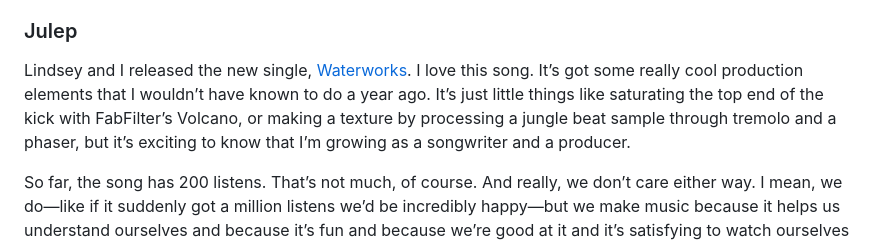
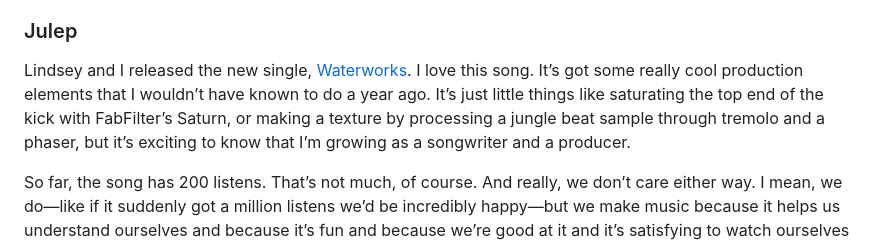
Before and after one commit to backyardbugs/sleepyhead-website, a Markdown page: posts/strongt.md, the part around the change. GitHub-like rendering.

Commit message:
Strong T: FabFilter Volcano → Saturn
Made-with: Cursor

```diff
--- a/posts/strongt.md
+++ b/posts/strongt.md
@@ -27,7 +27,7 @@ Who knows, maybe the side quest will be worth it. If we suddenly got 100,000 mon
 
 ### Julep
 
-Lindsey and I released the new single, [Waterworks](https://open.spotify.com/track/57y2rVhmyHkko7tRQ3nc4g?si=a96a87ac89b44af5). I love this song. It’s got some really cool production elements that I wouldn’t have known to do a year ago. It’s just little things like saturating the top end of the kick with FabFilter’s Volcano, or making a texture by processing a jungle beat sample through tremolo and a phaser, but it’s exciting to know that I’m growing as a songwriter and a producer.
+Lindsey and I released the new single, [Waterworks](https://open.spotify.com/track/57y2rVhmyHkko7tRQ3nc4g?si=a96a87ac89b44af5). I love this song. It’s got some really cool production elements that I wouldn’t have known to do a year ago. It’s just little things like saturating the top end of the kick with FabFilter’s Saturn, or making a texture by processing a jungle beat sample through tremolo and a phaser, but it’s exciting to know that I’m growing as a songwriter and a producer.
 
 So far, the song has 200 listens. That’s not much, of course. And really, we don’t care either way. I mean, we do—like if it suddenly got a million listens we’d be incredibly happy—but we make music because it helps us understand ourselves and because it’s fun and because we’re good at it and it’s satisfying to watch ourselves get better each time. We have and would make music that only we hear. All that being said, numbers wise, it’s the best release we’ve had since we released I Miss Halloween.
 
```
